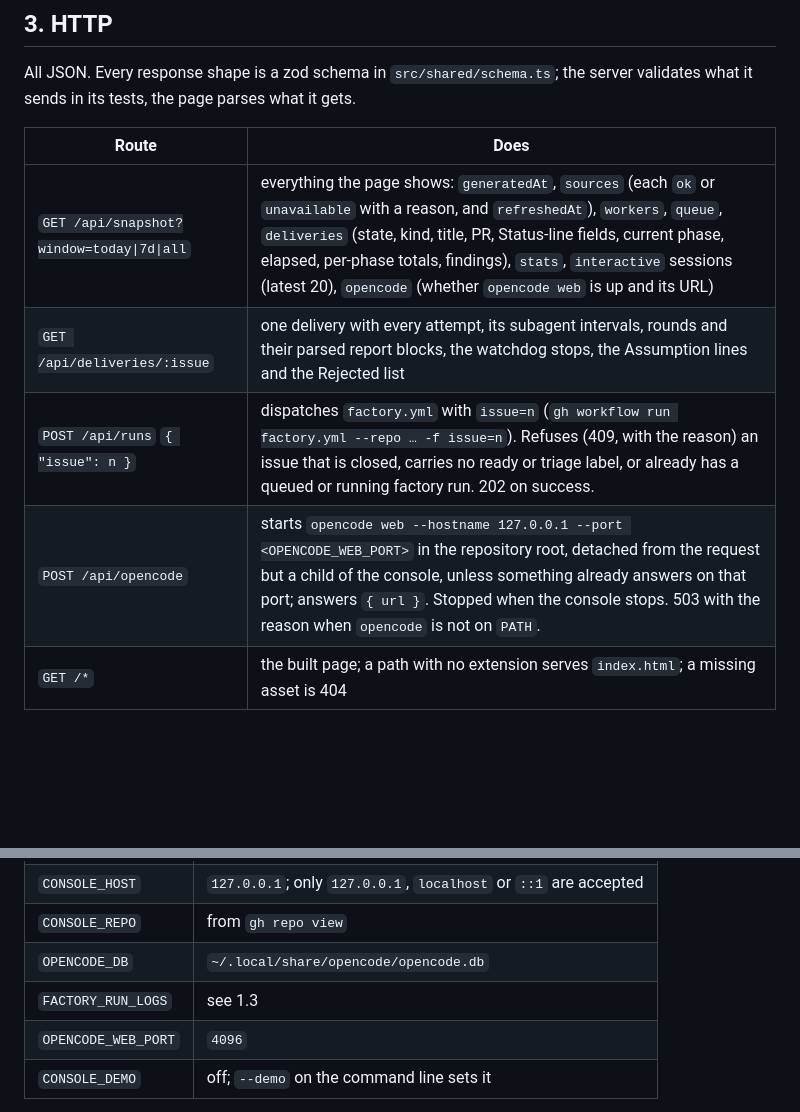
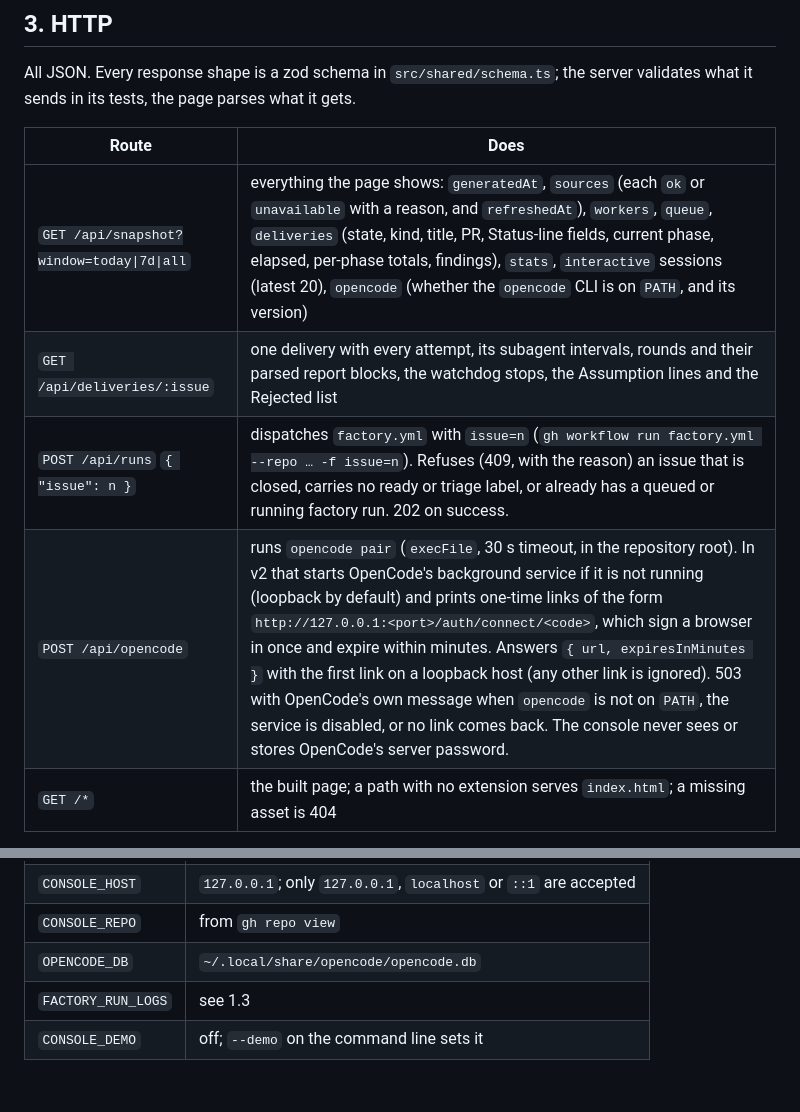
Before and after one commit to callstackincubator/apex-software-factory, a Markdown page: docs/internal/CONSOLE.md, 2 parts joined by grey strips. Rendered like a GitHub page; blank space fills up the shorter version.

```diff
--- a/docs/internal/CONSOLE.md
+++ b/docs/internal/CONSOLE.md
@@ -190,10 +196,10 @@ server validates what it sends in its tests, the page parses what it gets.
 
 | Route | Does |
 | --- | --- |
-| `GET /api/snapshot?window=today\|7d\|all` | everything the page shows: `generatedAt`, `sources` (each `ok` or `unavailable` with a reason, and `refreshedAt`), `workers`, `queue`, `deliveries` (state, kind, title, PR, Status-line fields, current phase, elapsed, per-phase totals, findings), `stats`, `interactive` sessions (latest 20), `opencode` (whether `opencode web` is up and its URL) |
+| `GET /api/snapshot?window=today\|7d\|all` | everything the page shows: `generatedAt`, `sources` (each `ok` or `unavailable` with a reason, and `refreshedAt`), `workers`, `queue`, `deliveries` (state, kind, title, PR, Status-line fields, current phase, elapsed, per-phase totals, findings), `stats`, `interactive` sessions (latest 20), `opencode` (whether the `opencode` CLI is on `PATH`, and its version) |
 | `GET /api/deliveries/:issue` | one delivery with every attempt, its subagent intervals, rounds and their parsed report blocks, the watchdog stops, the Assumption lines and the Rejected list |
 | `POST /api/runs` `{ "issue": n }` | dispatches `factory.yml` with `issue=n` (`gh workflow run factory.yml --repo … -f issue=n`). Refuses (409, with the reason) an issue that is closed, carries no ready or triage label, or already has a queued or running factory run. 202 on success. |
-| `POST /api/opencode` | starts `opencode web --hostname 127.0.0.1 --port <OPENCODE_WEB_PORT>` in the repository root, detached from the request but a child of the console, unless something already answers on that port; answers `{ url }`. Stopped when the console stops. 503 with the reason when `opencode` is not on `PATH`. |
+| `POST /api/opencode` | runs `opencode pair` (`execFile`, 30 s timeout, in the repository root). In v2 that starts OpenCode's background service if it is not running (loopback by default) and prints one-time links of the form `http://127.0.0.1:<port>/auth/connect/<code>`, which sign a browser in once and expire within minutes. Answers `{ url, expiresInMinutes }` with the first link on a loopback host (any other link is ignored). 503 with OpenCode's own message when `opencode` is not on `PATH`, the service is disabled, or no link comes back. The console never sees or stores OpenCode's server password. |
 | `GET /*` | the built page; a path with no extension serves `index.html`; a missing asset is 404 |
 
 **Guard, for every request:** the `Host` header must be
@@ -213,7 +219,6 @@ bad value (architecture rule 6):
 | `CONSOLE_REPO` | from `gh repo view` |
 | `OPENCODE_DB` | `~/.local/share/opencode/opencode.db` |
 | `FACTORY_RUN_LOGS` | see 1.3 |
-| `OPENCODE_WEB_PORT` | `4096` |
 | `CONSOLE_DEMO` | off; `--demo` on the command line sets it |
 
 **Demo mode** serves a fixed, believable snapshot built in
```
Also changed, not shown: other parts of docs/internal/CONSOLE.md (+34 -24 lines), 1 other file.
